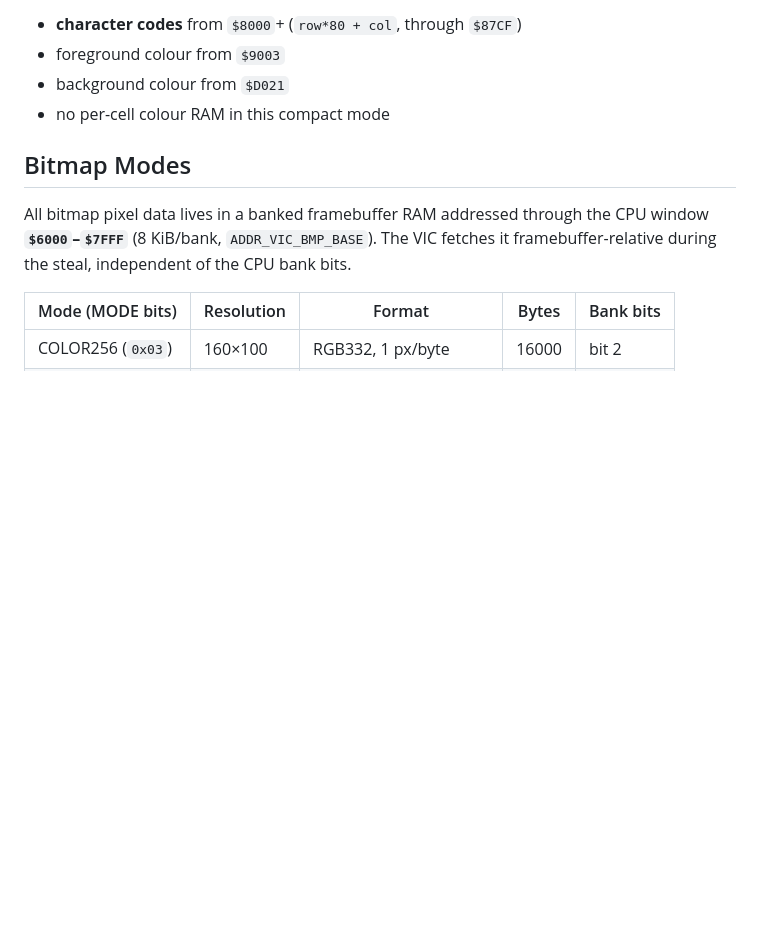
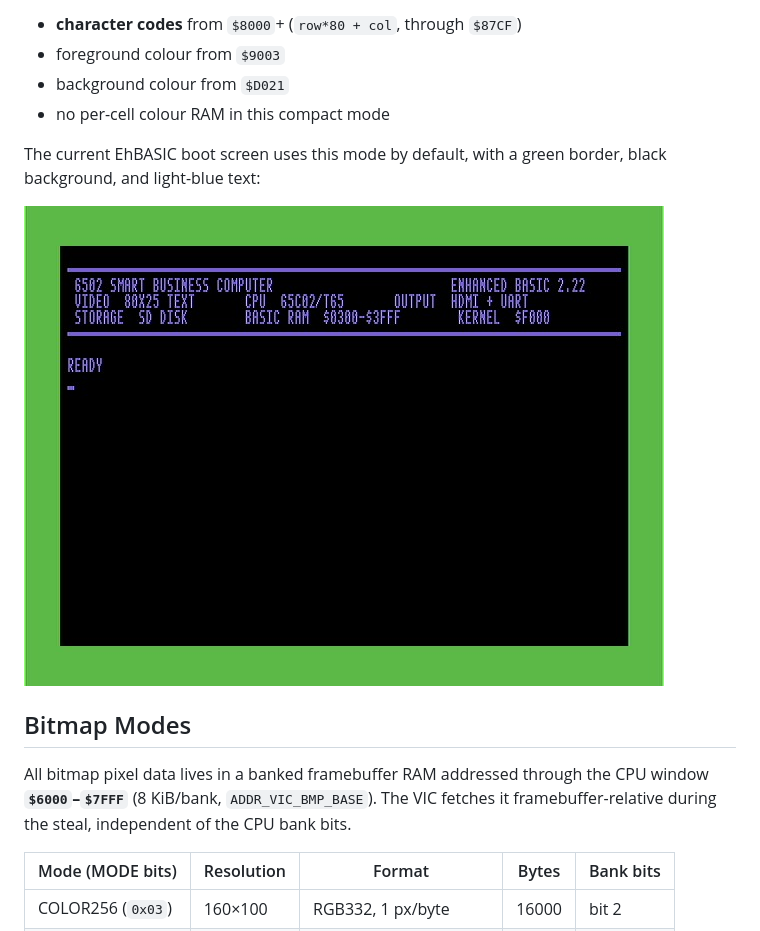
Before and after one commit to rudolfstepan/6502-sbc-fpga, a Markdown page: docs/VIC.md, the part around the change. GitHub-like rendering; pictures changed too: examples/6502-sbc-80x25.jpg (added); blank space fills up the shorter version.

Commit message:
Document 80-column boot screen

```diff
--- a/docs/VIC.md
+++ b/docs/VIC.md
@@ -139,6 +139,11 @@ Colours use the 16-entry palette below.
 - foreground colour from `$9003`
 - background colour from `$D021`
 - no per-cell colour RAM in this compact mode
+
+The current EhBASIC boot screen uses this mode by default, with a green border,
+black background, and light-blue text:
+
+![6502 Smart Business Computer 80x25 EhBASIC boot screen](../examples/6502-sbc-80x25.jpg)
 
 ## Bitmap Modes
 
```
